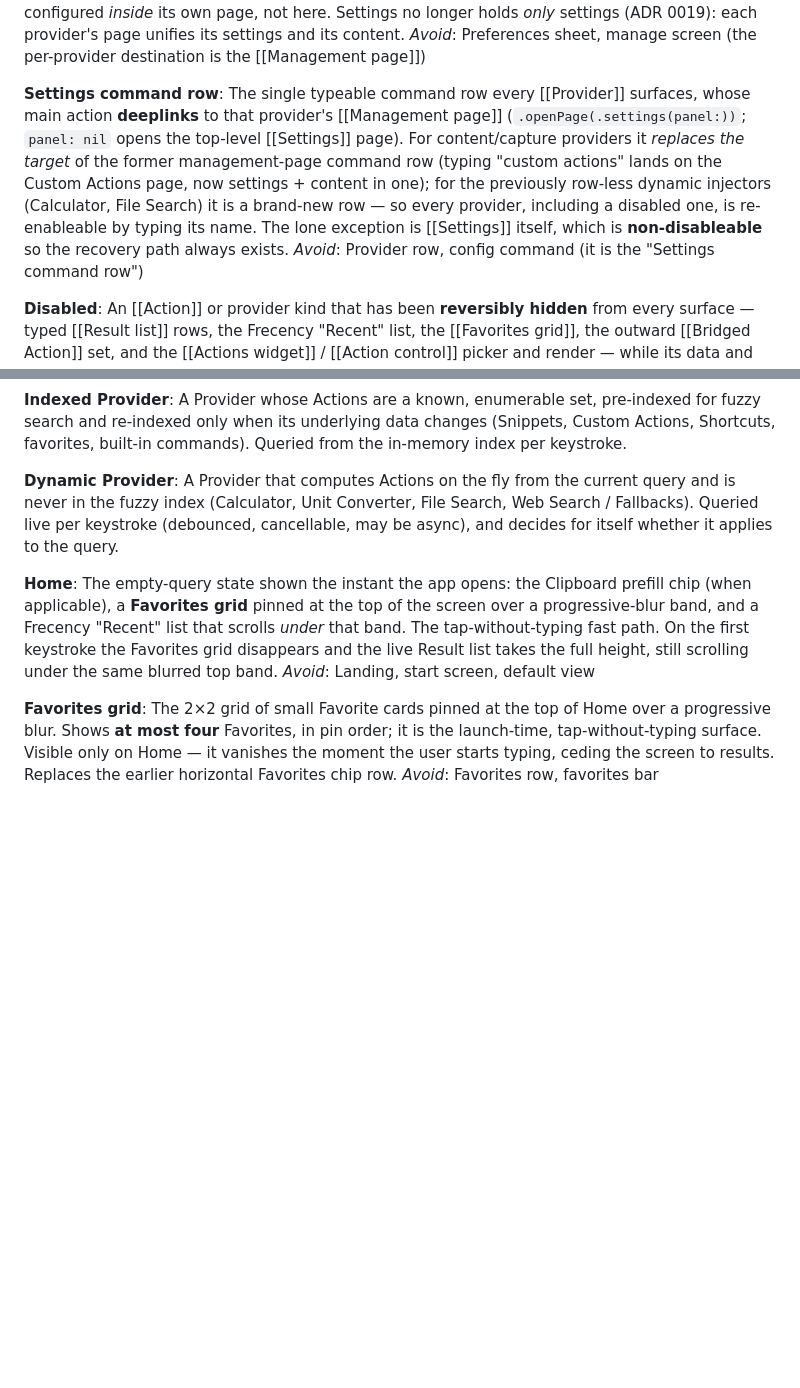
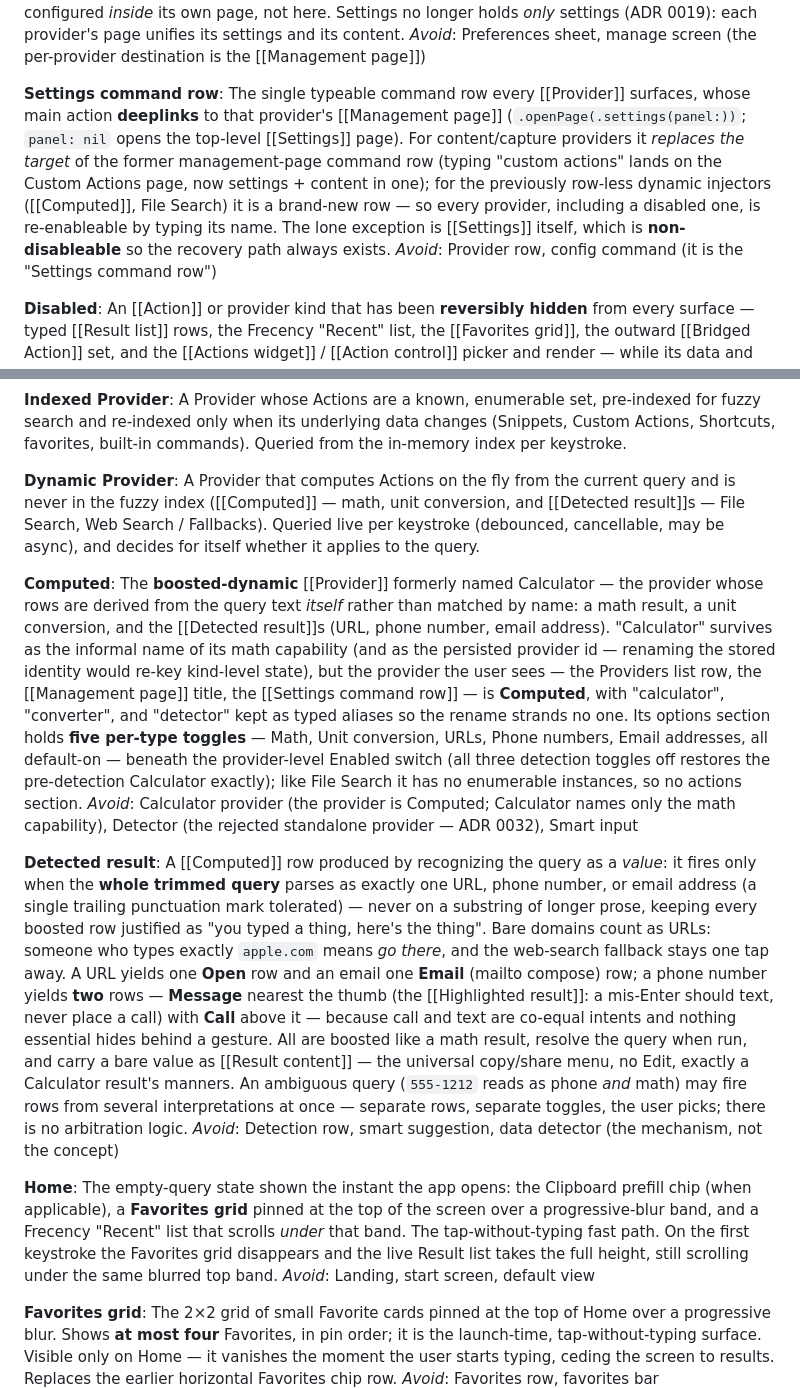
Before and after one commit to Julesseg/Quickie, a Markdown page: CONTEXT.md, 2 parts joined by grey strips. Drawn GitHub-style; blank space fills up the shorter version.

Commit message:
docs: record Computed provider, Custom Action glyph, and Pile aging decisions (#165)

```diff
--- a/CONTEXT.md
+++ b/CONTEXT.md
@@ -25,7 +25,7 @@ The app's top-level preferences page and the **per-action hub**, reached like an
 _Avoid_: Preferences sheet, manage screen (the per-provider destination is the [[Management page]])
 
 **Settings command row**:
-The single typeable command row every [[Provider]] surfaces, whose main action **deeplinks** to that provider's [[Management page]] (`.openPage(.settings(panel:))`; `panel: nil` opens the top-level [[Settings]] page). For content/capture providers it *replaces the target* of the former management-page command row (typing "custom actions" lands on the Custom Actions page, now settings + content in one); for the previously row-less dynamic injectors (Calculator, File Search) it is a brand-new row — so every provider, including a disabled one, is re-enableable by typing its name. The lone exception is [[Settings]] itself, which is **non-disableable** so the recovery path always exists.
+The single typeable command row every [[Provider]] surfaces, whose main action **deeplinks** to that provider's [[Management page]] (`.openPage(.settings(panel:))`; `panel: nil` opens the top-level [[Settings]] page). For content/capture providers it *replaces the target* of the former management-page command row (typing "custom actions" lands on the Custom Actions page, now settings + content in one); for the previously row-less dynamic injectors ([[Computed]], File Search) it is a brand-new row — so every provider, including a disabled one, is re-enableable by typing its name. The lone exception is [[Settings]] itself, which is **non-disableable** so the recovery path always exists.
 _Avoid_: Provider row, config command (it is the "Settings command row")
 
 **Disabled**:
@@ -155,7 +155,15 @@ _Avoid_: OS provider, built-ins provider, merged capture page (the sub-pages are
 A Provider whose Actions are a known, enumerable set, pre-indexed for fuzzy search and re-indexed only when its underlying data changes (Snippets, Custom Actions, Shortcuts, favorites, built-in commands). Queried from the in-memory index per keystroke.
 
 **Dynamic Provider**:
-A Provider that computes Actions on the fly from the current query and is never in the fuzzy index (Calculator, Unit Converter, File Search, Web Search / Fallbacks). Queried live per keystroke (debounced, cancellable, may be async), and decides for itself whether it applies to the query.
+A Provider that computes Actions on the fly from the current query and is never in the fuzzy index ([[Computed]] — math, unit conversion, and [[Detected result]]s — File Search, Web Search / Fallbacks). Queried live per keystroke (debounced, cancellable, may be async), and decides for itself whether it applies to the query.
+
+**Computed**:
+The **boosted-dynamic** [[Provider]] formerly named Calculator — the provider whose rows are derived from the query text *itself* rather than matched by name: a math result, a unit conversion, and the [[Detected result]]s (URL, phone number, email address). "Calculator" survives as the informal name of its math capability (and as the persisted provider id — renaming the stored identity would re-key kind-level state), but the provider the user sees — the Providers list row, the [[Management page]] title, the [[Settings command row]] — is **Computed**, with "calculator", "converter", and "detector" kept as typed aliases so the rename strands no one. Its options section holds **five per-type toggles** — Math, Unit conversion, URLs, Phone numbers, Email addresses, all default-on — beneath the provider-level Enabled switch (all three detection toggles off restores the pre-detection Calculator exactly); like File Search it has no enumerable instances, so no actions section.
+_Avoid_: Calculator provider (the provider is Computed; Calculator names only the math capability), Detector (the rejected standalone provider — ADR 0032), Smart input
+
+**Detected result**:
+A [[Computed]] row produced by recognizing the query as a *value*: it fires only when the **whole trimmed query** parses as exactly one URL, phone number, or email address (a single trailing punctuation mark tolerated) — never on a substring of longer prose, keeping every boosted row justified as "you typed a thing, here's the thing". Bare domains count as URLs: someone who types exactly `apple.com` means *go there*, and the web-search fallback stays one tap away. A URL yields one **Open** row and an email one **Email** (mailto compose) row; a phone number yields **two** rows — **Message** nearest the thumb (the [[Highlighted result]]: a mis-Enter should text, never place a call) with **Call** above it — because call and text are co-equal intents and nothing essential hides behind a gesture. All are boosted like a math result, resolve the query when run, and carry a bare value as [[Result content]] — the universal copy/share menu, no Edit, exactly a Calculator result's manners. An ambiguous query (`555-1212` reads as phone *and* math) may fire rows from several interpretations at once — separate rows, separate toggles, the user picks; there is no arbitration logic.
+_Avoid_: Detection row, smart suggestion, data detector (the mechanism, not the concept)
 
 **Home**:
 The empty-query state shown the instant the app opens: the Clipboard prefill chip (when applicable), a **Favorites grid** pinned at the top of the screen over a progressive-blur band, and a Frecency "Recent" list that scrolls *under* that band. The tap-without-typing fast path. On the first keystroke the Favorites grid disappears and the live Result list takes the full height, still scrolling under the same blurred top band.
```
Also changed, not shown: other parts of CONTEXT.md (+3 -3 lines), docs/adr/0032-detection-folds-into-computed-provider.md (added, +37 -0 lines).
